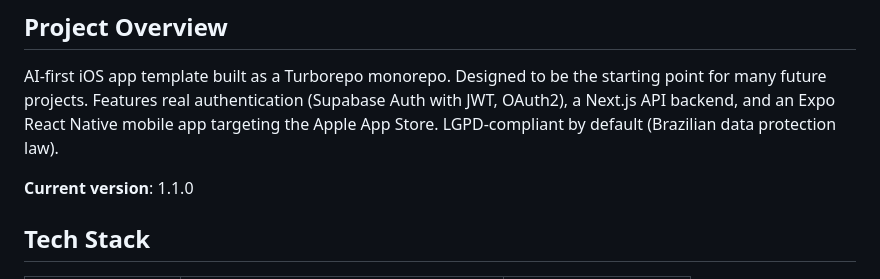
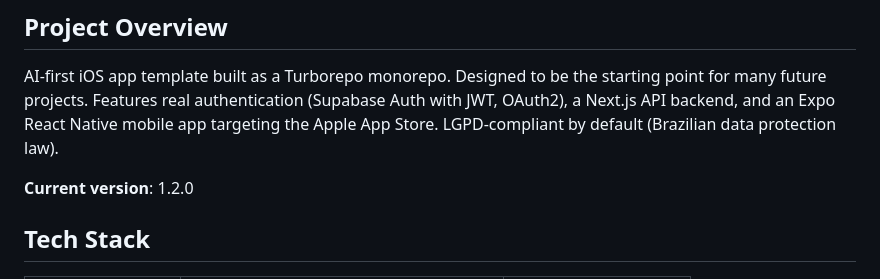
Before and after one commit to gustavolimav/template-project, a Markdown page: CLAUDE.md, the part around the change. GitHub-like rendering.

```diff
--- a/CLAUDE.md
+++ b/CLAUDE.md
@@ -4,7 +4,7 @@
 
 AI-first iOS app template built as a Turborepo monorepo. Designed to be the starting point for many future projects. Features real authentication (Supabase Auth with JWT, OAuth2), a Next.js API backend, and an Expo React Native mobile app targeting the Apple App Store. LGPD-compliant by default (Brazilian data protection law).
 
-**Current version**: 1.1.0
+**Current version**: 1.2.0
 
 ## Tech Stack
 
```
Also changed, not shown: CHANGELOG.md (+37 -0 lines), TODO.md (+1 -1 lines).
